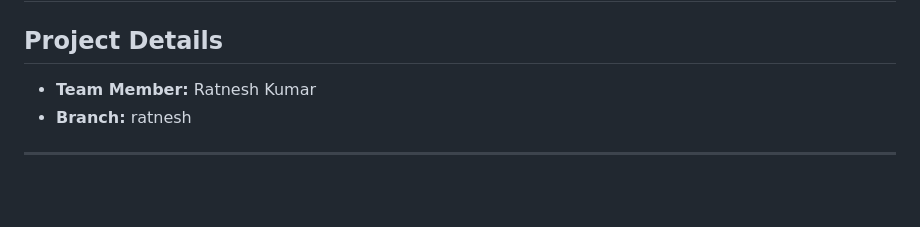
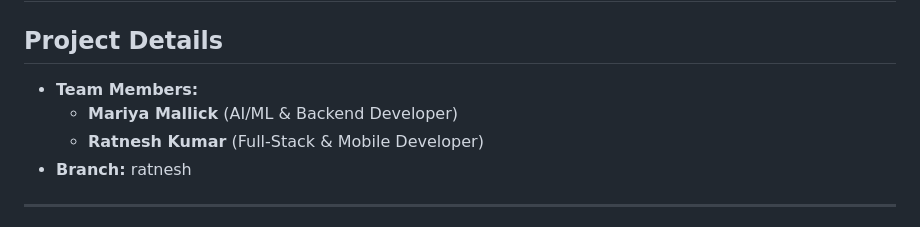
Before and after one commit to GKSJ19/Cognitive-Alarm-System, a Markdown page: README.md, the part around the change. Rendered like a GitHub page; blank space fills up the shorter version.

Commit message:
Update README to credit both Mariya Mallick and Ratnesh Kumar

```diff
--- a/README.md
+++ b/README.md
@@ -1,7 +1,9 @@
 # Intelligent Cognitive Alarm Platform - Full Stack
 
 ## Project Details
-- **Team Member:** Ratnesh Kumar
+- **Team Members:**
+  - **Mariya Mallick** (AI/ML & Backend Developer)
+  - **Ratnesh Kumar** (Full-Stack & Mobile Developer)
 - **Branch:** ratnesh
 
 ---
```
